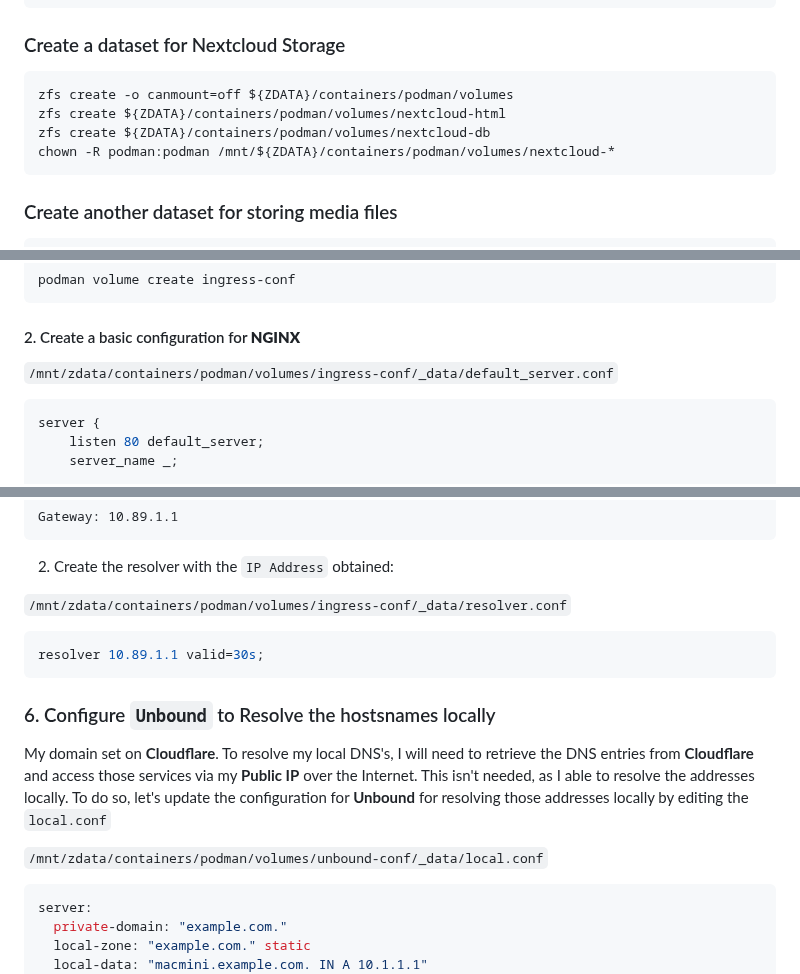
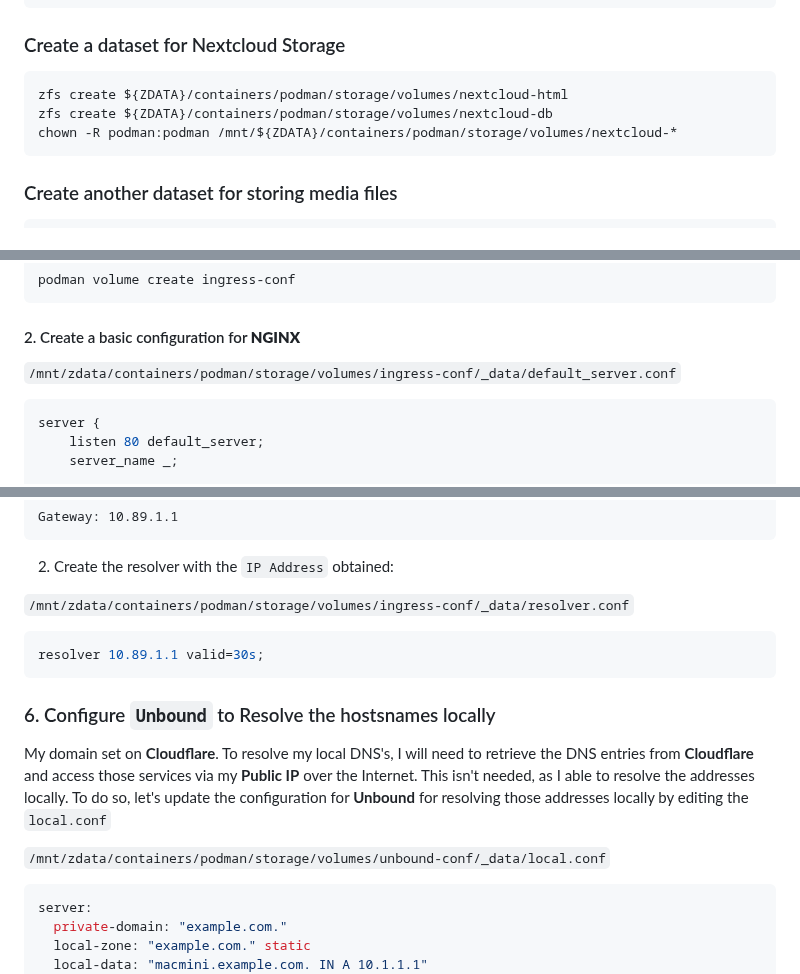
Before and after one commit to cjuniorfox/juniorfox-site, a Markdown page: app/articles/diy-linux-router-part-6-nextcloud-jellyfin.md, 3 parts joined by grey strips. GitHub-like rendering.

````diff
--- a/app/articles/diy-linux-router-part-6-nextcloud-jellyfin.md
+++ b/app/articles/diy-linux-router-part-6-nextcloud-jellyfin.md
@@ -64,10 +64,9 @@ ZDATA=zdata
 ### Create a dataset for Nextcloud Storage
 
 ```bash
-zfs create -o canmount=off ${ZDATA}/containers/podman/volumes
-zfs create ${ZDATA}/containers/podman/volumes/nextcloud-html
-zfs create ${ZDATA}/containers/podman/volumes/nextcloud-db
-chown -R podman:podman /mnt/${ZDATA}/containers/podman/volumes/nextcloud-*
+zfs create ${ZDATA}/containers/podman/storage/volumes/nextcloud-html
+zfs create ${ZDATA}/containers/podman/storage/volumes/nextcloud-db
+chown -R podman:podman /mnt/${ZDATA}/containers/podman/storage/volumes/nextcloud-*
 ```
 
 ### Create another dataset for storing media files
@@ -108,7 +107,7 @@ podman volume create ingress-conf
 
 #### 2. Create a basic configuration for **NGINX**
 
-`/mnt/zdata/containers/podman/volumes/ingress-conf/_data/default_server.conf`
+`/mnt/zdata/containers/podman/storage/volumes/ingress-conf/_data/default_server.conf`
 
 ```conf
 server {
@@ -738,7 +737,7 @@ Gateway: 10.89.1.1
 <!-- markdownlint-disable MD029 -->
 2. Create the resolver with the `IP Address` obtained:
 
-`/mnt/zdata/containers/podman/volumes/ingress-conf/_data/resolver.conf`
+`/mnt/zdata/containers/podman/storage/volumes/ingress-conf/_data/resolver.conf`
 
 ```conf
 resolver 10.89.1.1 valid=30s;
@@ -748,7 +747,7 @@ resolver 10.89.1.1 valid=30s;
 
 My domain set on **Cloudflare**. To resolve my local DNS's, I will need to retrieve the DNS entries from **Cloudflare** and access those services via my **Public IP** over the Internet. This isn't needed, as I able to resolve the addresses locally. To do so, let's update the configuration for **Unbound** for resolving those addresses locally by editing the `local.conf`
 
-`/mnt/zdata/containers/podman/volumes/unbound-conf/_data/local.conf`
+`/mnt/zdata/containers/podman/storage/volumes/unbound-conf/_data/local.conf`
 
 ```conf
 server:
````
Also changed, not shown: other parts of app/articles/diy-linux-router-part-6-nextcloud-jellyfin.md (+4 -4 lines), app/articles/diy-linux-router-part-3-users-security-firewall.md (+1 -1 lines), app/articles/diy-linux-router-part-4-podman-unbound.md (+7 -3 lines).
